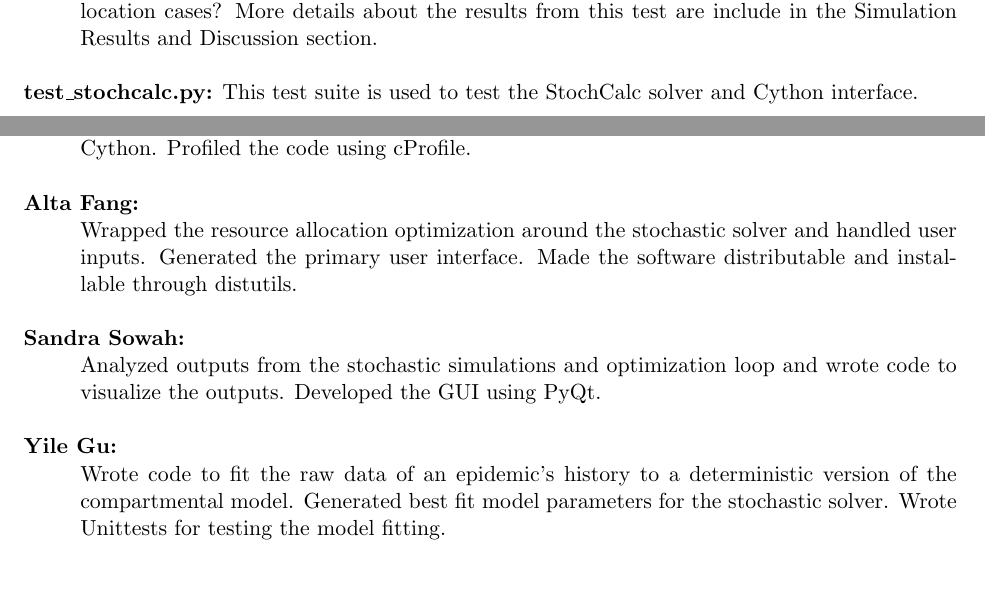
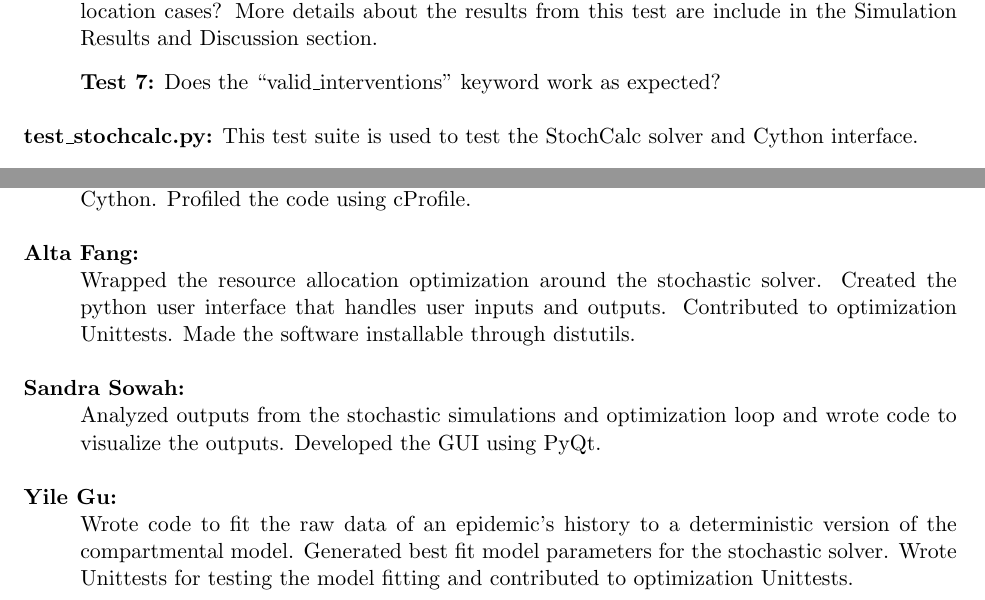
Before and after one commit to GabeOchieng/ebolaproject, a LaTeX document (reports/project_report/DesignReport.tex): two parts of pages 8 and 14 of 14 before the commit and two parts of pages 8 and 13 of 15 after it, joined at a grey line, cut so that both start at the same text. Compiled offline with pdfLaTeX.

Commit message:
Adding a test description to final report and making minor other edits

```diff
--- a/reports/project_report/DesignReport.tex
+++ b/reports/project_report/DesignReport.tex
@@ -220,7 +220,8 @@ Unitest has been used throughout our software design process to test our python
 \textbf{Test 3:} Does the optimization work correctly for different countries?\vspace{3mm}\\
 \textbf{Test 4:} Does the optimization still work when all resources are allocated to one intervention?\vspace{3mm}\\
 \textbf{Test 5:} Does the optimization still work when the StochCalc solver is used in parallel?\vspace{3mm}\\
-\textbf{Test 6:} Does the optimization actually return better results than non-optimal resource allocation cases? More details about the results from this test are include in the Simulation Results and Discussion section.
+\textbf{Test 6:} Does the optimization actually return better results than non-optimal resource allocation cases? More details about the results from this test are include in the Simulation Results and Discussion section.\vspace{3mm}\\
+\textbf{Test 7:} Does the ``valid\_interventions'' keyword work as expected?
 }\\
 
 \textbf{test\_stochcalc.py:} \hangindent=1cm{This test suite is used to test the StochCalc solver and Cython interface.\vspace{3mm}\\
@@ -379,13 +380,13 @@ We also learned about the utility of version control as we used github through t
 \hangindent=1cm{Wrote the C++ stochastic equation solver StochCalc to solve the stochastic formulation of the governing ODEs. Parallelized StochCalc using OpenMP. Wrote the Cython interface for calling the C++ solver from our Python code. Wrote Unittests for the StochCalc solver and Cython. Profiled the code using cProfile.}\\
 
 \textbf{Alta Fang:}\\
-\hangindent=1cm{Wrapped the resource allocation optimization around the stochastic solver and handled user inputs. Generated the primary user interface. Made the software distributable and installable through distutils.}\\
+\hangindent=1cm{Wrapped the resource allocation optimization around the stochastic solver. Created the python user interface that handles user inputs and outputs. Contributed to optimization Unittests. Made the software installable through distutils.}\\
 
 \textbf{Sandra Sowah:}\\
 \hangindent=1cm{Analyzed outputs from the stochastic simulations and optimization loop and wrote code to visualize the outputs. Developed the GUI using PyQt.}\\
 
 \textbf{Yile Gu:}\\
-\hangindent=1cm{Wrote code to fit the raw data of an epidemic's history to a deterministic version of the compartmental model. Generated best fit model parameters for the stochastic solver. Wrote Unittests for testing the model fitting.}\\
+\hangindent=1cm{Wrote code to fit the raw data of an epidemic's history to a deterministic version of the compartmental model. Generated best fit model parameters for the stochastic solver. Wrote Unittests for testing the model fitting and contributed to optimization Unittests.}\\
 
 \textbf{Yile and Jesse:}\\
 \hangindent=1cm{Generated the final report.}\\
```
Also changed, not shown: reports/project_report/DesignReport.pdf, reports/project_report/DesignReport.tex (2 more changed lines).
